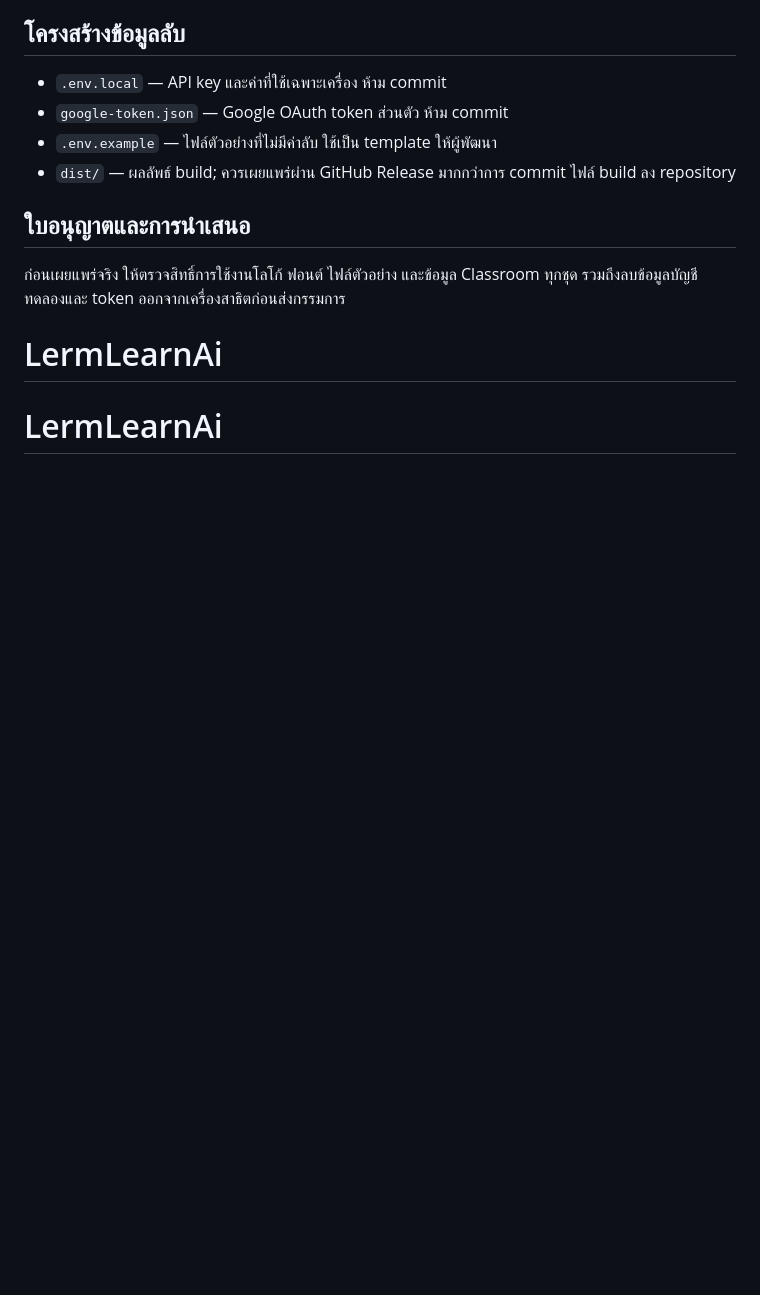
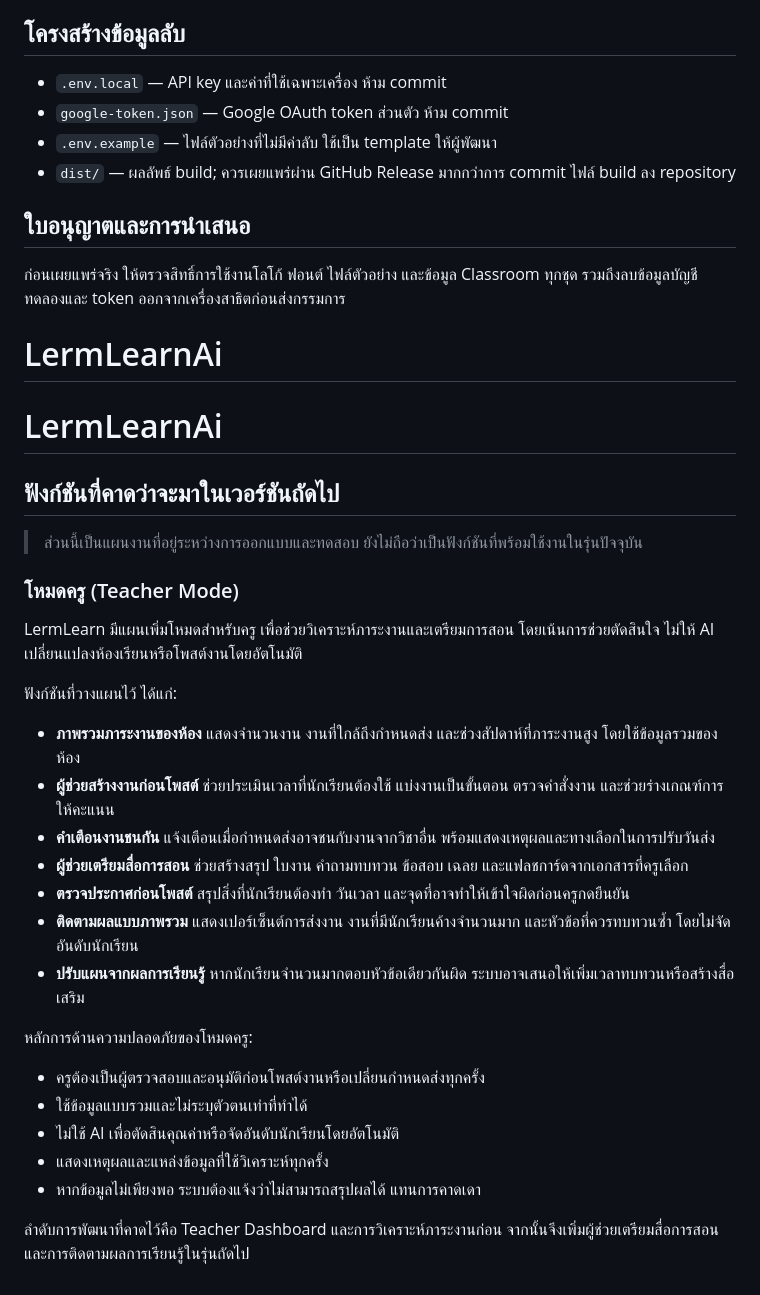
Before and after one commit to Snowmagic-lab/LermLearnAi, a Markdown page: README.md, the part around the change. Rendered like a GitHub page; blank space fills up the shorter version.

Commit message:
Next version detail added

```diff
--- a/README.md
+++ b/README.md
@@ -145,3 +145,30 @@ npm run dist
 ก่อนเผยแพร่จริง ให้ตรวจสิทธิ์การใช้งานโลโก้ ฟอนต์ ไฟล์ตัวอย่าง และข้อมูล Classroom ทุกชุด รวมถึงลบข้อมูลบัญชีทดลองและ token ออกจากเครื่องสาธิตก่อนส่งกรรมการ
 # LermLearnAi
 # LermLearnAi
+## ฟังก์ชันที่คาดว่าจะมาในเวอร์ชันถัดไป
+
+> ส่วนนี้เป็นแผนงานที่อยู่ระหว่างการออกแบบและทดสอบ ยังไม่ถือว่าเป็นฟังก์ชันที่พร้อมใช้งานในรุ่นปัจจุบัน
+
+### โหมดครู (Teacher Mode)
+
+LermLearn มีแผนเพิ่มโหมดสำหรับครู เพื่อช่วยวิเคราะห์ภาระงานและเตรียมการสอน โดยเน้นการช่วยตัดสินใจ ไม่ให้ AI เปลี่ยนแปลงห้องเรียนหรือโพสต์งานโดยอัตโนมัติ
+
+ฟังก์ชันที่วางแผนไว้ ได้แก่:
+
+- **ภาพรวมภาระงานของห้อง** แสดงจำนวนงาน งานที่ใกล้ถึงกำหนดส่ง และช่วงสัปดาห์ที่ภาระงานสูง โดยใช้ข้อมูลรวมของห้อง
+- **ผู้ช่วยสร้างงานก่อนโพสต์** ช่วยประเมินเวลาที่นักเรียนต้องใช้ แบ่งงานเป็นขั้นตอน ตรวจคำสั่งงาน และช่วยร่างเกณฑ์การให้คะแนน
+- **คำเตือนงานชนกัน** แจ้งเตือนเมื่อกำหนดส่งอาจชนกับงานจากวิชาอื่น พร้อมแสดงเหตุผลและทางเลือกในการปรับวันส่ง
+- **ผู้ช่วยเตรียมสื่อการสอน** ช่วยสร้างสรุป ใบงาน คำถามทบทวน ข้อสอบ เฉลย และแฟลชการ์ดจากเอกสารที่ครูเลือก
+- **ตรวจประกาศก่อนโพสต์** สรุปสิ่งที่นักเรียนต้องทำ วันเวลา และจุดที่อาจทำให้เข้าใจผิดก่อนครูกดยืนยัน
+- **ติดตามผลแบบภาพรวม** แสดงเปอร์เซ็นต์การส่งงาน งานที่มีนักเรียนค้างจำนวนมาก และหัวข้อที่ควรทบทวนซ้ำ โดยไม่จัดอันดับนักเรียน
+- **ปรับแผนจากผลการเรียนรู้** หากนักเรียนจำนวนมากตอบหัวข้อเดียวกันผิด ระบบอาจเสนอให้เพิ่มเวลาทบทวนหรือสร้างสื่อเสริม
+
+หลักการด้านความปลอดภัยของโหมดครู:
+
+- ครูต้องเป็นผู้ตรวจสอบและอนุมัติก่อนโพสต์งานหรือเปลี่ยนกำหนดส่งทุกครั้ง
+- ใช้ข้อมูลแบบรวมและไม่ระบุตัวตนเท่าที่ทำได้
+- ไม่ใช้ AI เพื่อตัดสินคุณค่าหรือจัดอันดับนักเรียนโดยอัตโนมัติ
+- แสดงเหตุผลและแหล่งข้อมูลที่ใช้วิเคราะห์ทุกครั้ง
+- หากข้อมูลไม่เพียงพอ ระบบต้องแจ้งว่าไม่สามารถสรุปผลได้ แทนการคาดเดา
+
+ลำดับการพัฒนาที่คาดไว้คือ Teacher Dashboard และการวิเคราะห์ภาระงานก่อน จากนั้นจึงเพิ่มผู้ช่วยเตรียมสื่อการสอนและการติดตามผลการเรียนรู้ในรุ่นถัดไป
```
